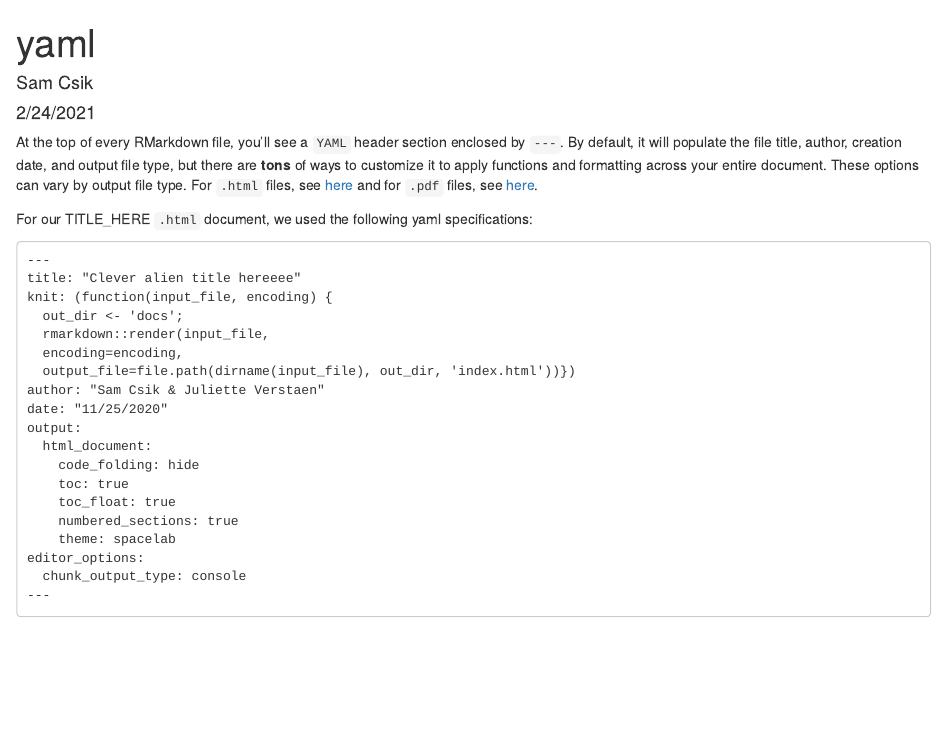
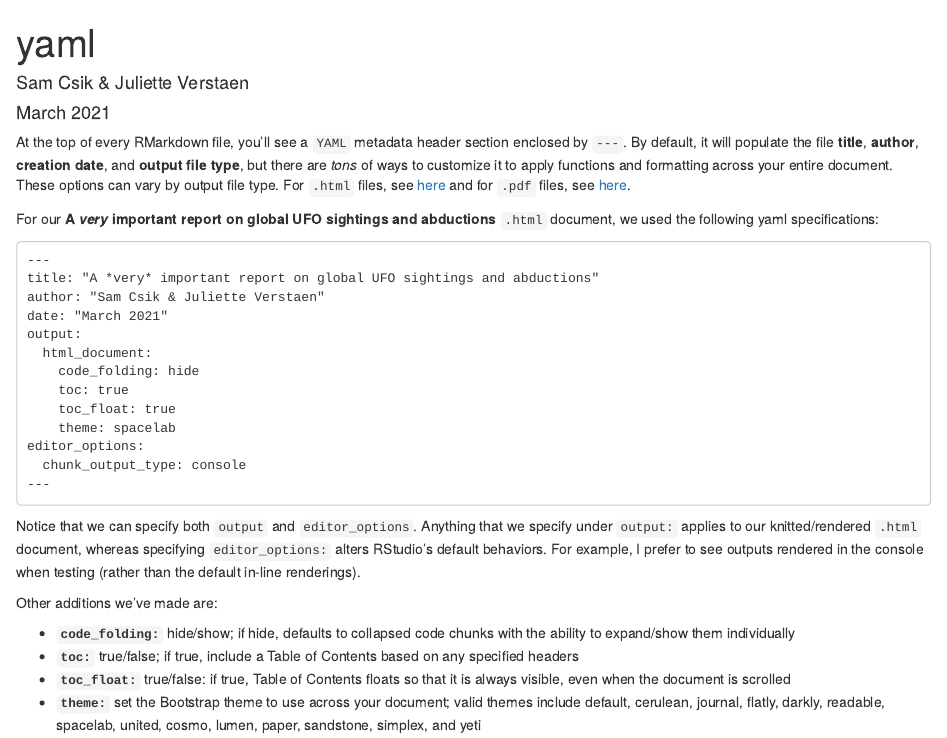
Before and after one commit to samanthacsik/RLadiesSB-sharing-analyses, an R Markdown document (linked_pages/yaml.Rmd): the page in a window 1100 px wide, from its top. The pictures show the output file linked_pages/yaml.html that the author committed with the source, opened offline.

Commit message:
fixed formatting of yaml page

````diff
--- a/linked_pages/yaml.Rmd
+++ b/linked_pages/yaml.Rmd
@@ -1,7 +1,7 @@
 ---
 title: "yaml"
-author: "Sam Csik"
-date: "2/24/2021"
+author: "Sam Csik & Juliette Verstaen"
+date: "March 2021"
 output: html_document
 ---
 
@@ -9,20 +9,15 @@ output: html_document
 knitr::opts_chunk$set(echo = TRUE)
 ```
 
-At the top of every RMarkdown file, you'll see a `YAML` metadata header section enclosed by `---`. By default, it will populate the file title, author, creation date, and output file type, but there are **tons** of ways to customize it to apply functions and formatting across your entire document. These options can vary by output file type. For `.html` files, see [here](https://bookdown.org/yihui/rmarkdown/html-document.html) and for `.pdf` files, see [here](https://bookdown.org/yihui/rmarkdown/pdf-document.html).
+At the top of every RMarkdown file, you'll see a `YAML` metadata header section enclosed by `---`. By default, it will populate the file **title**, **author**, **creation date**, and **output file type**, but there are *tons* of ways to customize it to apply functions and formatting across your entire document. These options can vary by output file type. For `.html` files, see [here](https://bookdown.org/yihui/rmarkdown/html-document.html) and for `.pdf` files, see [here](https://bookdown.org/yihui/rmarkdown/pdf-document.html).
 
-For our TITLE_HERE `.html` document, we used the following yaml specifications:
+For our **A *very* important report on global UFO sightings and abductions** `.html` document, we used the following yaml specifications:
 
 ```
 ---
-title: "Clever alien title hereeee"
-knit: (function(input_file, encoding) {
-  out_dir <- 'docs';
-  rmarkdown::render(input_file,
-  encoding=encoding,
-  output_file=file.path(dirname(input_file), out_dir, 'index.html'))})
+title: "A *very* important report on global UFO sightings and abductions"
 author: "Sam Csik & Juliette Verstaen"
-date: "11/25/2020"
+date: "March 2021"
 output:
   html_document:
     code_folding: hide
@@ -34,6 +29,6 @@ editor_options:
 ---
 ```
 
-Notice that we can specify both `output:` options as well as `editor_options:`. Anything that we specify under `output:` applies to our knitted/rendered `.html` document, whereas specifying `editor_options:` alters RStudio's default behaviors. For example, I prefer to see outputs rendered in the console when testing (rather than the default in-line renderings).
+Notice that we can specify both `output` and `editor_options`. Anything that we specify under `output:` applies to our knitted/rendered `.html` document, whereas specifying `editor_options:` alters RStudio's default behaviors. For example, I prefer to see outputs rendered in the console when testing (rather than the default in-line renderings).
 
 Other additions we've made are:
@@ -43,2 +35,5 @@ Other additions we've made are:
-* `toc_float:` true/false: if true, Table of Contents floats so that it is always visible, even when the document is scrolled
-* `theme:` set the Bootstrap theme to use across your document; valid themes include default, cerulean, journal, flatly, darkly, readable, spacelab, united, cosmo, lumen, paper, sandstone, simplex, and yeti
+
+* **`code_folding:`** hide/show; if hide, defaults to collapsed code chunks with the ability to expand/show them individually
+* **`toc:`** true/false; if true, include a Table of Contents based on any specified headers
+* **`toc_float:`** true/false: if true, Table of Contents floats so that it is always visible, even when the document is scrolled
+* **`theme:`** set the Bootstrap theme to use across your document; valid themes include default, cerulean, journal, flatly, darkly, readable, spacelab, united, cosmo, lumen, paper, sandstone, simplex, and yeti
````
Also changed, not shown: linked_pages/yaml.html, linked_pages/yaml.Rmd (3 more changed lines).
